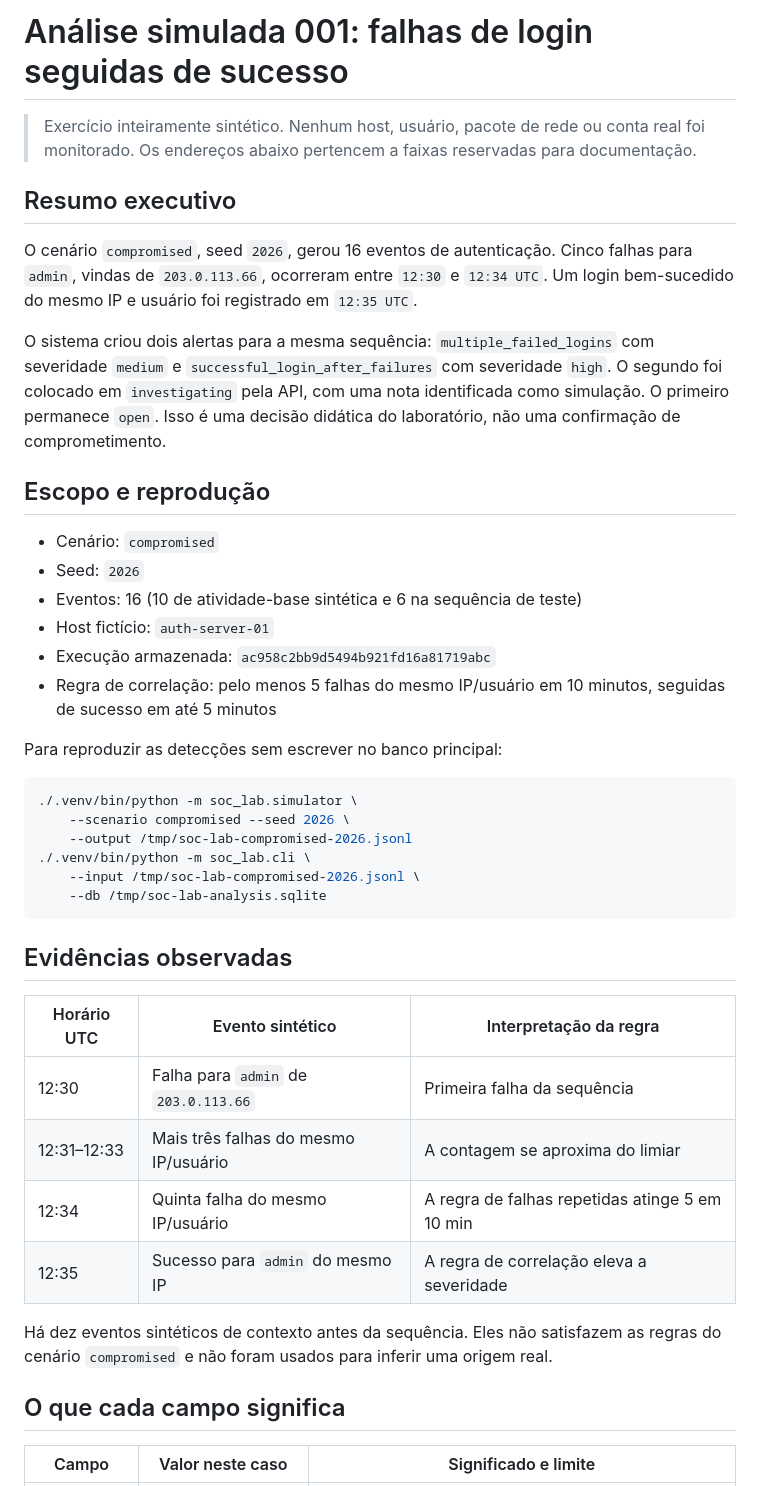
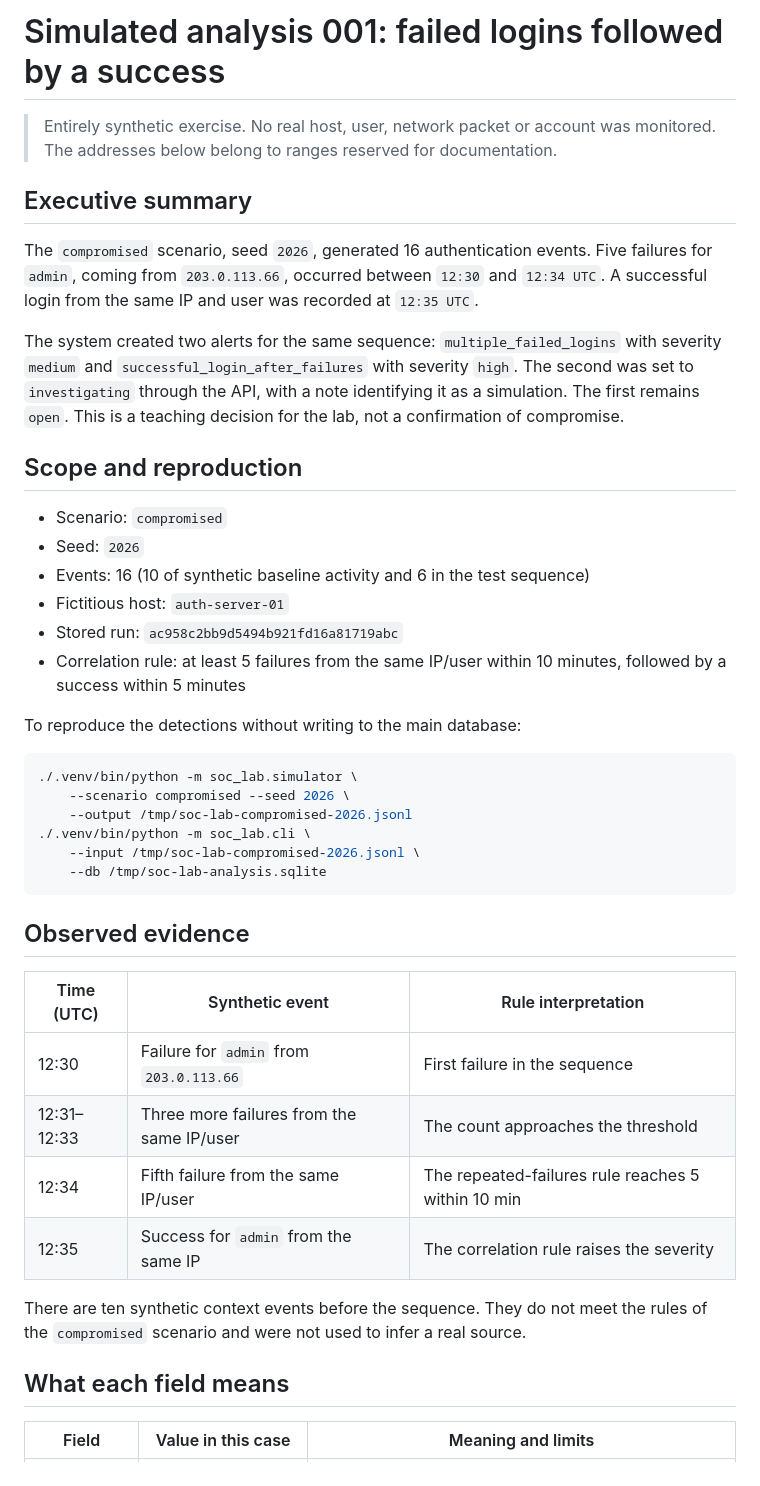
Before and after one commit to lucascardoso1912/mini-siem-home, a Markdown page: docs/incident-triage.md, the part around the change printed below. Drawn GitHub-style.

````diff
--- a/docs/incident-triage.md
+++ b/docs/incident-triage.md
@@ -1,23 +1,23 @@
-# Análise simulada 001: falhas de login seguidas de sucesso
+# Simulated analysis 001: failed logins followed by a success
 
-> Exercício inteiramente sintético. Nenhum host, usuário, pacote de rede ou conta real foi monitorado. Os endereços abaixo pertencem a faixas reservadas para documentação.
+> Entirely synthetic exercise. No real host, user, network packet or account was monitored. The addresses below belong to ranges reserved for documentation.
 
-## Resumo executivo
+## Executive summary
 
-O cenário `compromised`, seed `2026`, gerou 16 eventos de autenticação. Cinco falhas para `admin`, vindas de `203.0.113.66`, ocorreram entre `12:30` e `12:34 UTC`. Um login bem-sucedido do mesmo IP e usuário foi registrado em `12:35 UTC`.
+The `compromised` scenario, seed `2026`, generated 16 authentication events. Five failures for `admin`, coming from `203.0.113.66`, occurred between `12:30` and `12:34 UTC`. A successful login from the same IP and user was recorded at `12:35 UTC`.
 
-O sistema criou dois alertas para a mesma sequência: `multiple_failed_logins` com severidade `medium` e `successful_login_after_failures` com severidade `high`. O segundo foi colocado em `investigating` pela API, com uma nota identificada como simulação. O primeiro permanece `open`. Isso é uma decisão didática do laboratório, não uma confirmação de comprometimento.
+The system created two alerts for the same sequence: `multiple_failed_logins` with severity `medium` and `successful_login_after_failures` with severity `high`. The second was set to `investigating` through the API, with a note identifying it as a simulation. The first remains `open`. This is a teaching decision for the lab, not a confirmation of compromise.
 
-## Escopo e reprodução
+## Scope and reproduction
 
-- Cenário: `compromised`
+- Scenario: `compromised`
 - Seed: `2026`
-- Eventos: 16 (10 de atividade-base sintética e 6 na sequência de teste)
-- Host fictício: `auth-server-01`
-- Execução armazenada: `ac958c2bb9d5494b921fd16a81719abc`
-- Regra de correlação: pelo menos 5 falhas do mesmo IP/usuário em 10 minutos, seguidas de sucesso em até 5 minutos
+- Events: 16 (10 of synthetic baseline activity and 6 in the test sequence)
+- Fictitious host: `auth-server-01`
+- Stored run: `ac958c2bb9d5494b921fd16a81719abc`
+- Correlation rule: at least 5 failures from the same IP/user within 10 minutes, followed by a success within 5 minutes
 
-Para reproduzir as detecções sem escrever no banco principal:
+To reproduce the detections without writing to the main database:
 
 ```bash
 ./.venv/bin/python -m soc_lab.simulator \
@@ -28,18 +28,18 @@ Para reproduzir as detecções sem escrever no banco principal:
 	--db /tmp/soc-lab-analysis.sqlite
 ```
 
-## Evidências observadas
+## Observed evidence
 
-| Horário UTC | Evento sintético | Interpretação da regra |
+| Time (UTC) | Synthetic event | Rule interpretation |
 | --- | --- | --- |
-| 12:30 | Falha para `admin` de `203.0.113.66` | Primeira falha da sequência |
-| 12:31–12:33 | Mais três falhas do mesmo IP/usuário | A contagem se aproxima do limiar |
-| 12:34 | Quinta falha do mesmo IP/usuário | A regra de falhas repetidas atinge 5 em 10 min |
-| 12:35 | Sucesso para `admin` do mesmo IP | A regra de correlação eleva a severidade |
+| 12:30 | Failure for `admin` from `203.0.113.66` | First failure in the sequence |
+| 12:31–12:33 | Three more failures from the same IP/user | The count approaches the threshold |
+| 12:34 | Fifth failure from the same IP/user | The repeated-failures rule reaches 5 within 10 min |
+| 12:35 | Success for `admin` from the same IP | The correlation rule raises the severity |
 
-Há dez eventos sintéticos de contexto antes da sequência. Eles não satisfazem as regras do cenário `compromised` e não foram usados para inferir uma origem real.
+There are ten synthetic context events before the sequence. They do not meet the rules of the `compromised` scenario and were not used to infer a real source.
 
-## O que cada campo significa
+## What each field means
 
-| Campo | Valor neste caso | Significado e limite |
+| Field | Value in this case | Meaning and limits |
 | --- | --- | --- |
````
Also changed, not shown: other parts of docs/incident-triage.md (+29 -29 lines), README.md (+1 -1 lines), docs/screenshots/alert-queue.png, docs/screenshots/soc-dashboard.png, 4 other files.
